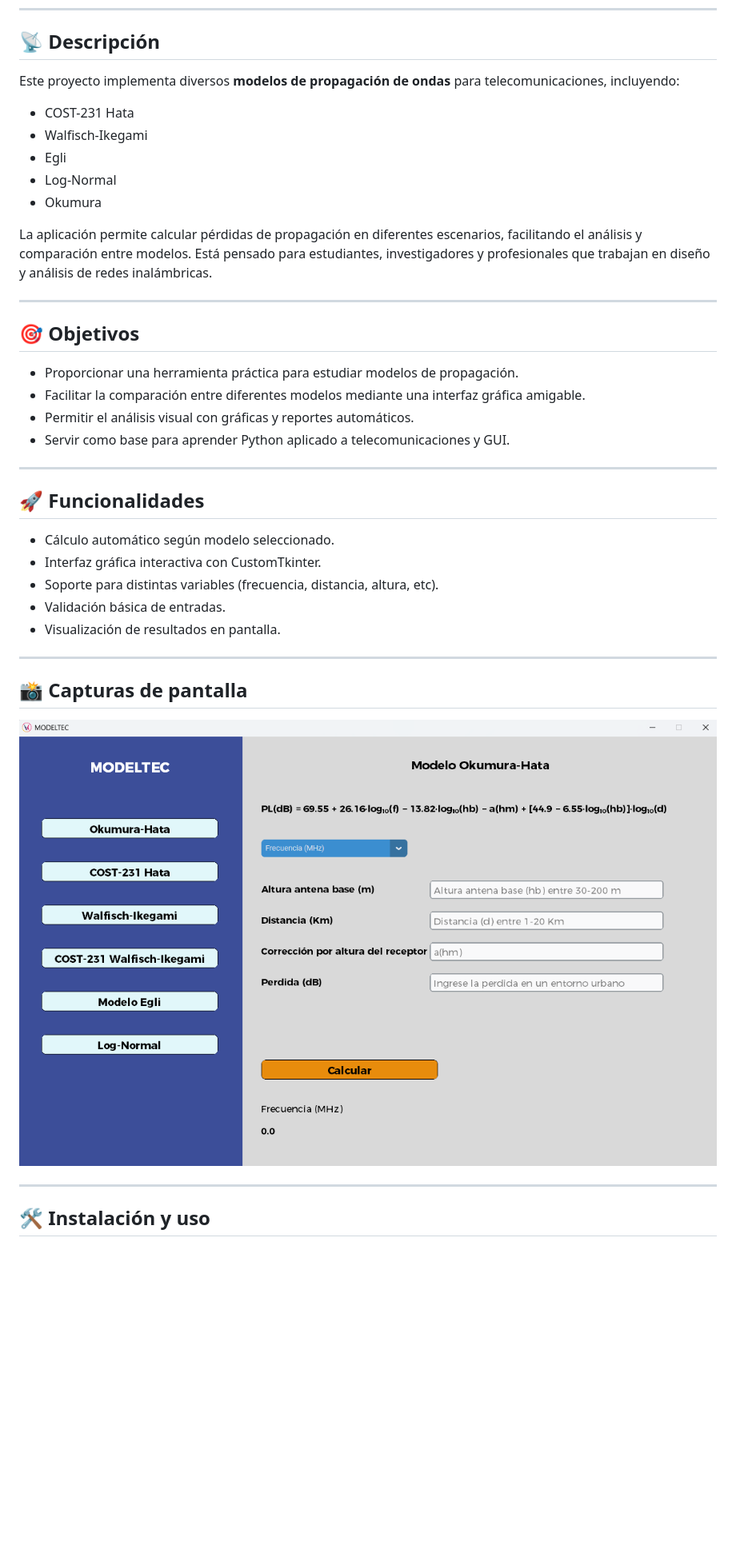
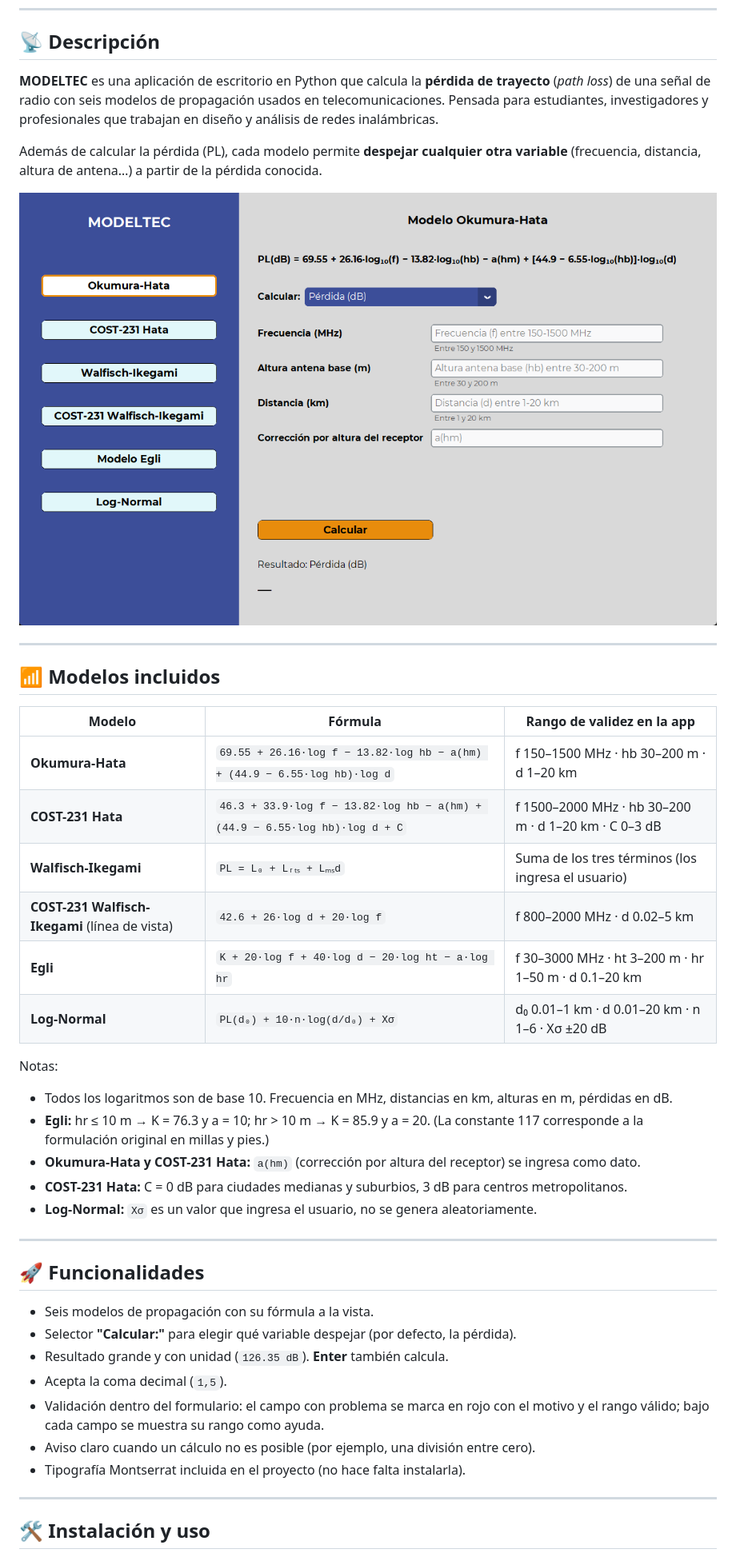
Before and after one commit to Yasmani-Vinamagua/modelos-propagacion-ondas, a Markdown page: README.md, the part around one of its changes. Shown at 80% size. Rendered like a GitHub page; pictures changed too: screen.png; blank space fills up the shorter version.

Commit message:
Documenta el proyecto: README completo, .gitignore y captura actualizada
Co-Authored-By: Claude Sonnet 5.5 <noreply@anthropic.com>

```diff
--- a/README.md
+++ b/README.md
@@ -8,40 +8,44 @@
 
 ## 📡 Descripción
 
-Este proyecto implementa diversos **modelos de propagación de ondas** para telecomunicaciones, incluyendo:
+**MODELTEC** es una aplicación de escritorio en Python que calcula la **pérdida de trayecto** (*path loss*) de una señal de radio con seis modelos de propagación usados en telecomunicaciones. Pensada para estudiantes, investigadores y profesionales que trabajan en diseño y análisis de redes inalámbricas.
 
-- COST-231 Hata
-- Walfisch-Ikegami
-- Egli
-- Log-Normal
-- Okumura
+Además de calcular la pérdida (PL), cada modelo permite **despejar cualquier otra variable** (frecuencia, distancia, altura de antena…) a partir de la pérdida conocida.
 
-La aplicación permite calcular pérdidas de propagación en diferentes escenarios, facilitando el análisis y comparación entre modelos. Está pensado para estudiantes, investigadores y profesionales que trabajan en diseño y análisis de redes inalámbricas.
+![Pantalla principal](./screen.png)
 
 ---
 
-## 🎯 Objetivos
+## 📶 Modelos incluidos
 
-- Proporcionar una herramienta práctica para estudiar modelos de propagación.
-- Facilitar la comparación entre diferentes modelos mediante una interfaz gráfica amigable.
-- Permitir el análisis visual con gráficas y reportes automáticos.
-- Servir como base para aprender Python aplicado a telecomunicaciones y GUI.
+| Modelo | Fórmula | Rango de validez en la app |
+|---|---|---|
+| **Okumura-Hata** | `69.55 + 26.16·log f − 13.82·log hb − a(hm) + (44.9 − 6.55·log hb)·log d` | f 150–1500 MHz · hb 30–200 m · d 1–20 km |
+| **COST-231 Hata** | `46.3 + 33.9·log f − 13.82·log hb − a(hm) + (44.9 − 6.55·log hb)·log d + C` | f 1500–2000 MHz · hb 30–200 m · d 1–20 km · C 0–3 dB |
+| **Walfisch-Ikegami** | `PL = L₀ + Lᵣₜₛ + Lₘₛd` | Suma de los tres términos (los ingresa el usuario) |
+| **COST-231 Walfisch-Ikegami** (línea de vista) | `42.6 + 26·log d + 20·log f` | f 800–2000 MHz · d 0.02–5 km |
+| **Egli** | `K + 20·log f + 40·log d − 20·log ht − a·log hr` | f 30–3000 MHz · ht 3–200 m · hr 1–50 m · d 0.1–20 km |
+| **Log-Normal** | `PL(d₀) + 10·n·log(d/d₀) + Xσ` | d₀ 0.01–1 km · d 0.01–20 km · n 1–6 · Xσ ±20 dB |
+
+Notas:
+
+- Todos los logaritmos son de base 10. Frecuencia en MHz, distancias en km, alturas en m, pérdidas en dB.
+- **Egli:** hr ≤ 10 m → K = 76.3 y a = 10; hr > 10 m → K = 85.9 y a = 20. (La constante 117 corresponde a la formulación original en millas y pies.)
+- **Okumura-Hata y COST-231 Hata:** `a(hm)` (corrección por altura del receptor) se ingresa como dato.
+- **COST-231 Hata:** C = 0 dB para ciudades medianas y suburbios, 3 dB para centros metropolitanos.
+- **Log-Normal:** `Xσ` es un valor que ingresa el usuario, no se genera aleatoriamente.
 
 ---
 
 ## 🚀 Funcionalidades
 
-- Cálculo automático según modelo seleccionado.
-- Interfaz gráfica interactiva con CustomTkinter.
-- Soporte para distintas variables (frecuencia, distancia, altura, etc).
-- Validación básica de entradas.
-- Visualización de resultados en pantalla.
-
----
-
-## 📸 Capturas de pantalla
-
-![Pantalla principal](./screen.png)
+- Seis modelos de propagación con su fórmula a la vista.
+- Selector **"Calcular:"** para elegir qué variable despejar (por defecto, la pérdida).
+- Resultado grande y con unidad (`126.35 dB`). **Enter** también calcula.
+- Acepta la coma decimal (`1,5`).
+- Validación dentro del formulario: el campo con problema se marca en rojo con el motivo y el rango válido; bajo cada campo se muestra su rango como ayuda.
+- Aviso claro cuando un cálculo no es posible (por ejemplo, una división entre cero).
+- Tipografía Montserrat incluida en el proyecto (no hace falta instalarla).
 
 ---
 
```
Also changed, not shown: other parts of README.md (+46 -1 lines), 1 other file.
